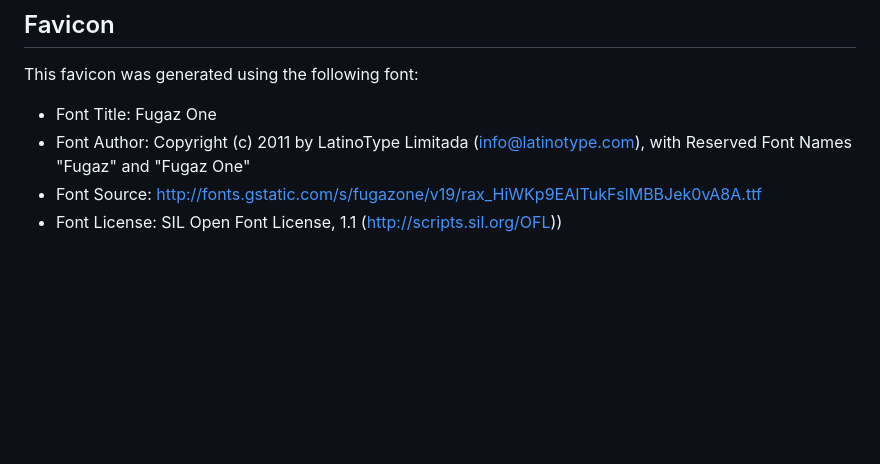
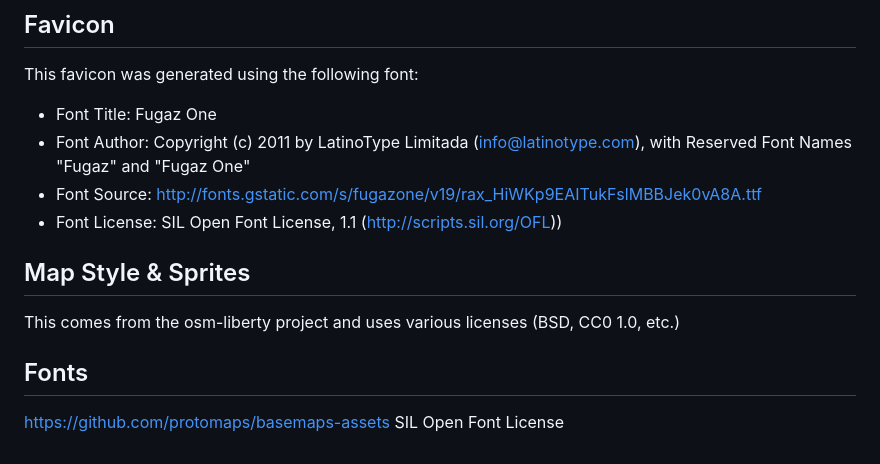
Before and after one commit to lfrancke/moorwegsiedlung, a Markdown page: README.md, the part around the change. Rendered like a GitHub page; blank space fills up the shorter version.

```diff
--- a/README.md
+++ b/README.md
@@ -78,3 +78,12 @@ This favicon was generated using the following font:
 - Font Author: Copyright (c) 2011 by LatinoType Limitada (info@latinotype.com), with Reserved Font Names "Fugaz" and "Fugaz One"
 - Font Source: http://fonts.gstatic.com/s/fugazone/v19/rax_HiWKp9EAITukFslMBBJek0vA8A.ttf
 - Font License: SIL Open Font License, 1.1 (http://scripts.sil.org/OFL))
+
+## Map Style & Sprites
+
+This comes from the osm-liberty project and uses various licenses (BSD, CC0 1.0, etc.)
+
+## Fonts
+
+https://github.com/protomaps/basemaps-assets
+SIL Open Font License
```
